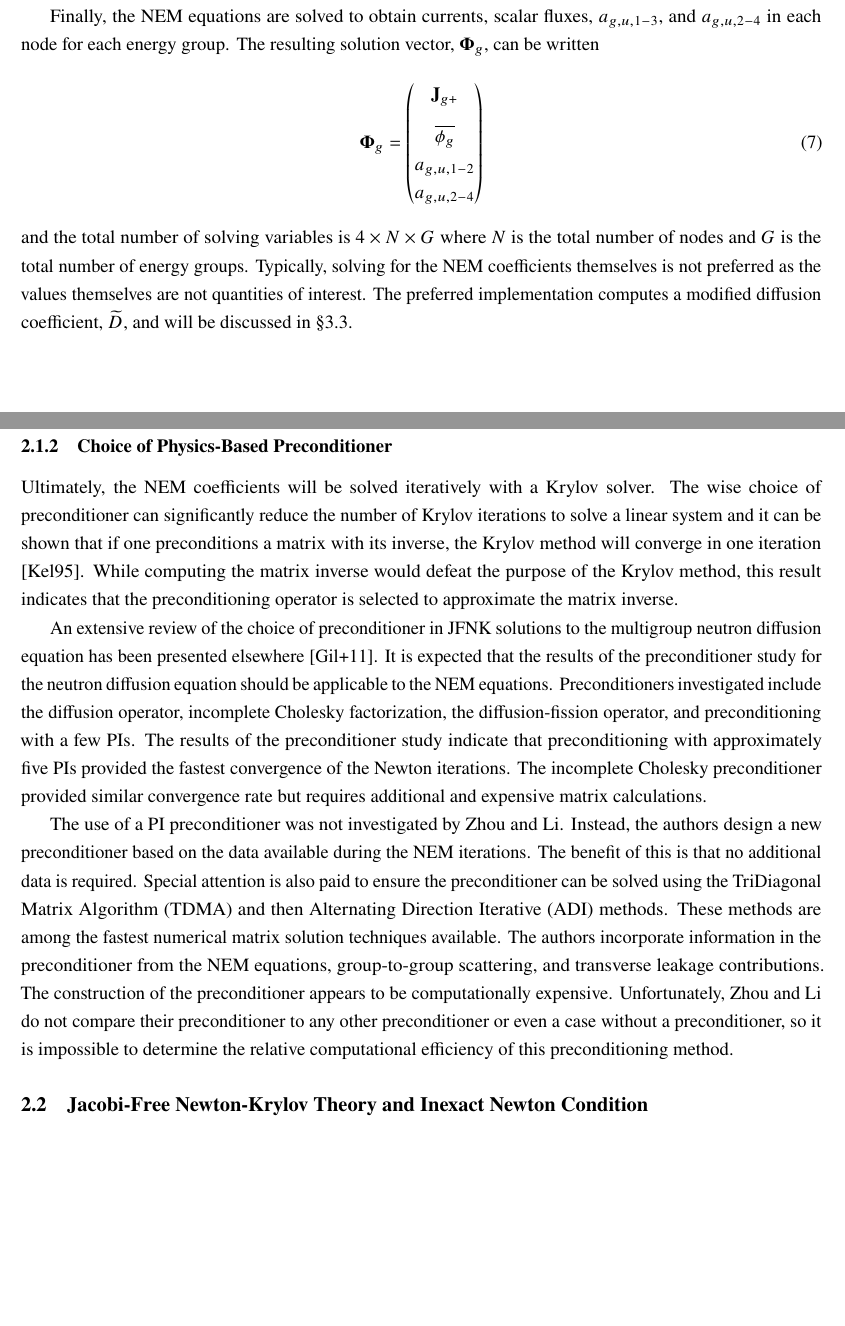
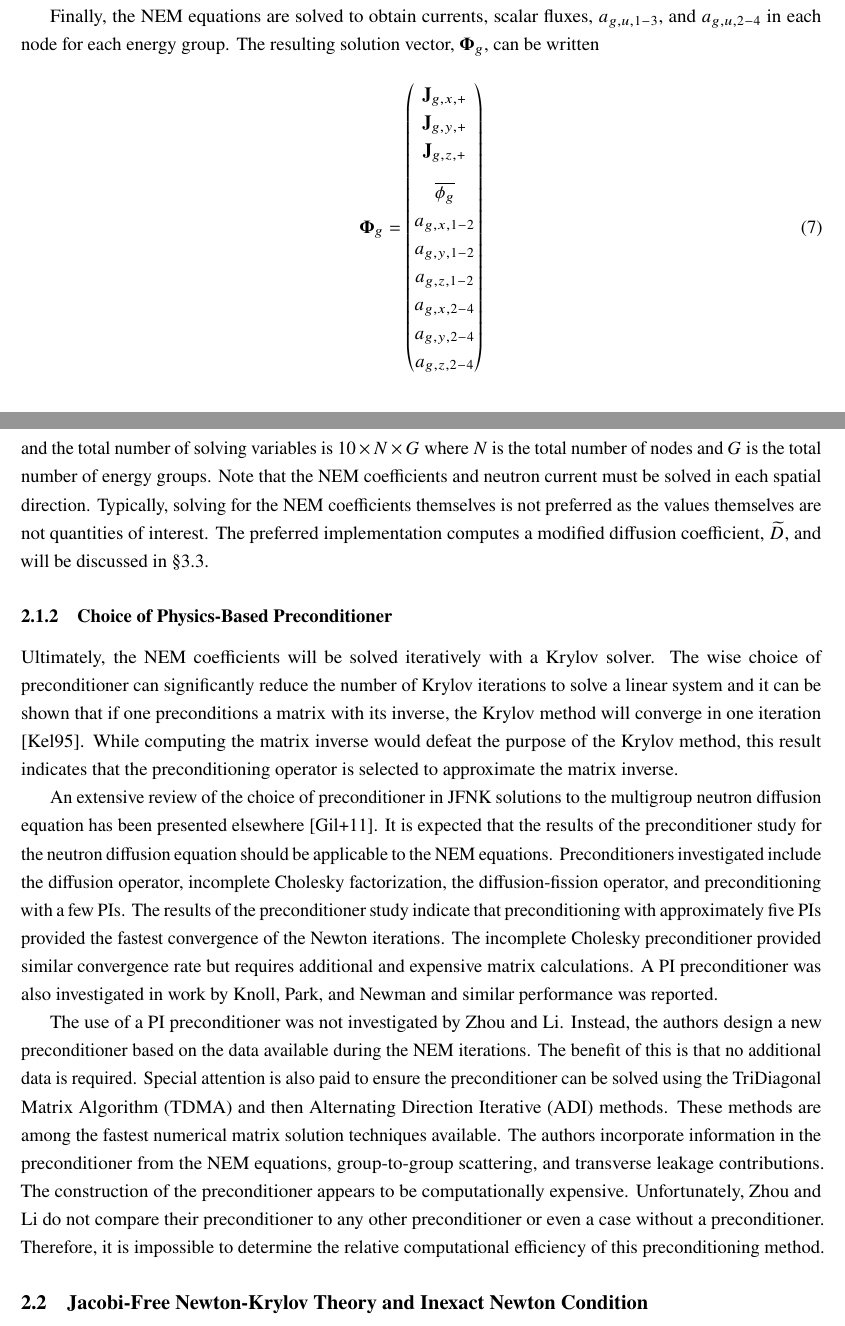
Before and after one commit to wcdawn/WilliamDawn-QE2, a LaTeX paper (WilliamDawn-QE2.tex, which reads sec_summary.tex): two parts of pages 5 and 6 of 14, joined at a grey line, cut so that both start at the same text, the shorter picture padded with empty space. Compiled offline with pdfLaTeX.

Commit message:
fixing the number of solving variables

```diff
--- a/sec_summary.tex
+++ b/sec_summary.tex
@@ -128,19 +128,27 @@
         \label{eq:solution_vector}
         \vPhi_g =
         \begin{pmatrix}
+          \current_{g,x,+} \\
+          \current_{g,y,+} \\
           \vspace{8pt}
-          \current_{g+} \\
+          \current_{g,z,+} \\
           \overline{\phi_g} \\
-          a_{g,u,1-2} \\
-          a_{g,u,2-4}
+          a_{g,x,1-2} \\
+          a_{g,y,1-2} \\
+          a_{g,z,1-2} \\
+          a_{g,x,2-4} \\
+          a_{g,y,2-4} \\
+          a_{g,z,2-4}
         \end{pmatrix}
       \end{equation}
-      and the total number of solving variables is $4 \times N \times G$ where
+      and the total number of solving variables is $10 \times N \times G$ where
       $N$ is the total number of nodes and $G$ is the total number of energy
-      groups. Typically, solving for the \gls{nem} coefficients themselves is
-      not preferred as the values themselves are not quantities of interest.
-      The preferred implementation computes a modified diffusion coefficient,
-      $\dtilde$, and will be discussed in \sref{sec:dtilde_formulation}.
+      groups. Note that the \gls{nem} coefficients and neutron current must be
+      solved in each spatial direction. Typically, solving for the \gls{nem}
+      coefficients themselves is not preferred as the values themselves are not
+      quantities of interest.  The preferred implementation computes a modified
+      diffusion coefficient, $\dtilde$, and will be discussed in
+      \sref{sec:dtilde_formulation}.
 
     \subsubsection{Choice of Physics-Based Preconditioner}
 
@@ -164,7 +172,8 @@
       approximately five \glspl{pi} provided the fastest convergence of the
       Newton iterations. The incomplete Cholesky preconditioner provided similar
       convergence rate but requires additional and expensive matrix
-      calculations.
+      calculations. A \gls{pi} preconditioner was also investigated in work by
+      \citeauthor{jfnk_wielandt} and similar performance was reported.
 
       The use of a \gls{pi} preconditioner was not investigated by
       \citeauthor{qe2paper}. Instead, the authors design a new
@@ -178,8 +187,8 @@
       contributions. The construction of the preconditioner appears to be
       computationally expensive. Unfortunately, \citeauthor{qe2paper} do not
       compare their preconditioner to any other preconditioner or even a case
-      without a preconditioner, so it is impossible to determine the relative
-      computational efficiency of this preconditioning method.
+      without a preconditioner. Therefore, it is impossible to determine the
+      relative computational efficiency of this preconditioning method.
 
   \subsection{\glsentrylong{jfnk} Theory and Inexact Newton Condition}
 
```
Also changed, not shown: sec_summary.tex (14 more changed lines).
